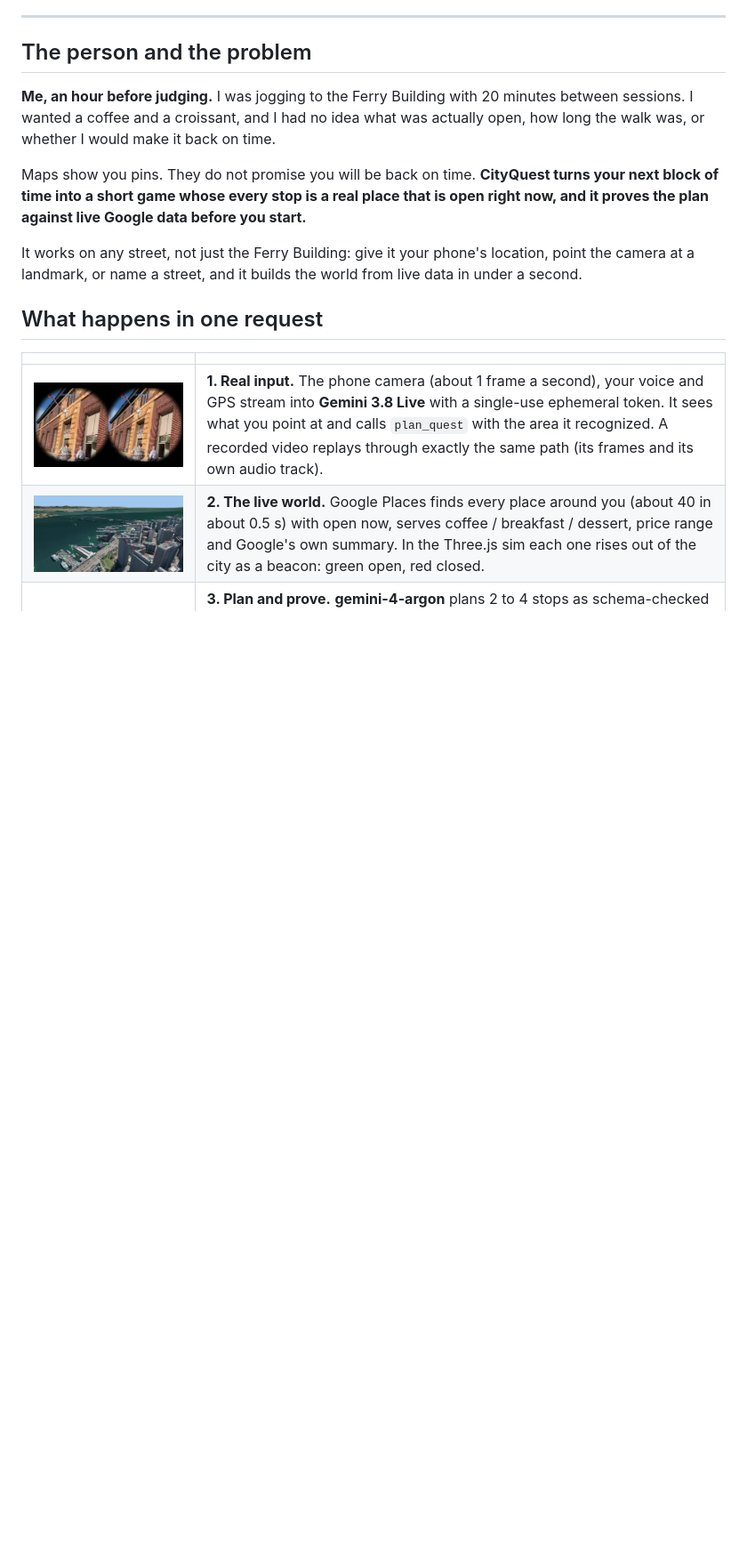
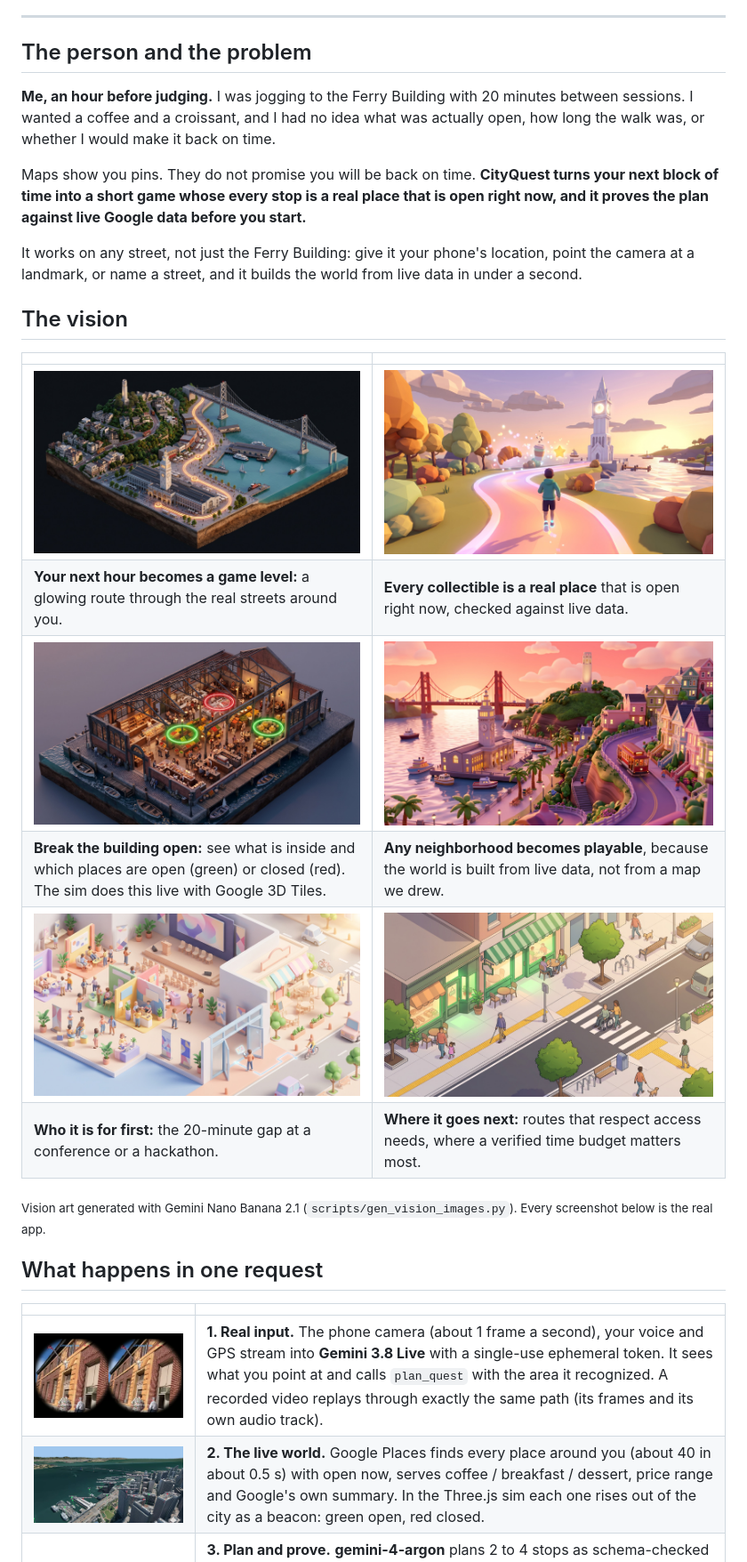
Before and after one commit to devstar7056-max/cityquest, a Markdown page: README.md, the part around the change. Shown at 89% size. Rendered like a GitHub page; pictures changed too: docs/images/vision-accessible-street.jpg (added), docs/images/vision-building-breakdown.jpg (added), docs/images/vision-conference-gap.jpg (added); blank space fills up the shorter version.

Commit message:
README: vision images generated with Gemini Nano Banana 2.1

```diff
--- a/README.md
+++ b/README.md
@@ -24,6 +24,19 @@
 Maps show you pins. They do not promise you will be back on time. **CityQuest turns your next block of time into a short game whose every stop is a real place that is open right now, and it proves the plan against live Google data before you start.**
 
 It works on any street, not just the Ferry Building: give it your phone's location, point the camera at a landmark, or name a street, and it builds the world from live data in under a second.
+
+## The vision
+
+| | |
+|---|---|
+| <img src="docs/images/vision-sf-diorama.jpg" alt="isometric San Francisco waterfront diorama with a glowing quest path"> | <img src="docs/images/vision-quest-runner.jpg" alt="runner on a glowing path toward a clock tower with coffee and croissant tokens"> |
+| **Your next hour becomes a game level:** a glowing route through the real streets around you. | **Every collectible is a real place** that is open right now, checked against live data. |
+| <img src="docs/images/vision-building-breakdown.jpg" alt="cut-open market hall with green and red rings on stalls"> | <img src="docs/images/vision-game-city.jpg" alt="stylized sunset San Francisco game world"> |
+| **Break the building open:** see what is inside and which places are open (green) or closed (red). The sim does this live with Google 3D Tiles. | **Any neighborhood becomes playable**, because the world is built from live data, not from a map we drew. |
+| <img src="docs/images/vision-conference-gap.jpg" alt="conference floor with a person following a phone route out to a cafe"> | <img src="docs/images/vision-accessible-street.jpg" alt="accessible street with tactile paving, a wheelchair user and open cafes"> |
+| **Who it is for first:** the 20-minute gap at a conference or a hackathon. | **Where it goes next:** routes that respect access needs, where a verified time budget matters most. |
+
+<sub>Vision art generated with Gemini Nano Banana 2.1 (`scripts/gen_vision_images.py`). Every screenshot below is the real app.</sub>
 
 ## What happens in one request
 
```
Also changed, not shown: 1 other file.
